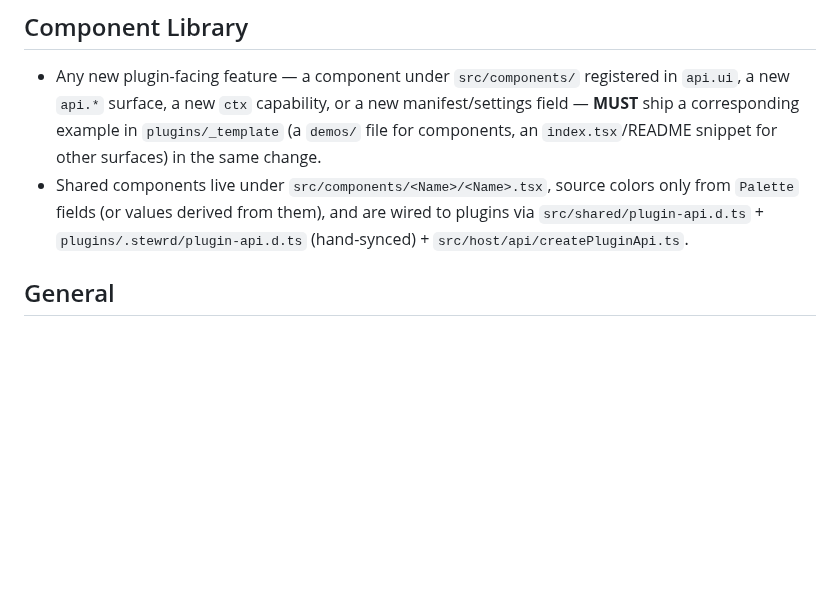
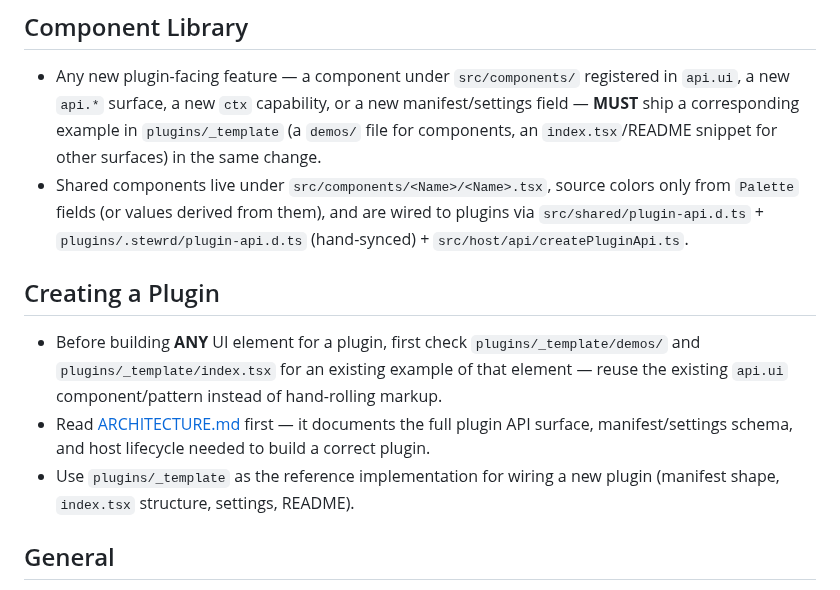
Before and after one commit to tellek/stewrd, a Markdown page: CLAUDE.md, the part around the change. GitHub-like rendering; blank space fills up the shorter version.

```diff
--- a/CLAUDE.md
+++ b/CLAUDE.md
@@ -7,6 +7,11 @@
 ## Component Library
 - Any new plugin-facing feature — a component under `src/components/` registered in `api.ui`, a new `api.*` surface, a new `ctx` capability, or a new manifest/settings field — **MUST** ship a corresponding example in `plugins/_template` (a `demos/` file for components, an `index.tsx`/README snippet for other surfaces) in the same change.
 - Shared components live under `src/components/<Name>/<Name>.tsx`, source colors only from `Palette` fields (or values derived from them), and are wired to plugins via `src/shared/plugin-api.d.ts` + `plugins/.stewrd/plugin-api.d.ts` (hand-synced) + `src/host/api/createPluginApi.ts`.
+
+## Creating a Plugin
+- Before building **ANY** UI element for a plugin, first check `plugins/_template/demos/` and `plugins/_template/index.tsx` for an existing example of that element — reuse the existing `api.ui` component/pattern instead of hand-rolling markup.
+- Read [ARCHITECTURE.md](ARCHITECTURE.md) first — it documents the full plugin API surface, manifest/settings schema, and host lifecycle needed to build a correct plugin.
+- Use `plugins/_template` as the reference implementation for wiring a new plugin (manifest shape, `index.tsx` structure, settings, README).
 
 ## General
 - When changes are completed in this project **ALWAYS** do the following:
```
Also changed, not shown: README.md (+14 -2 lines), docs/screenshot.png (added).
